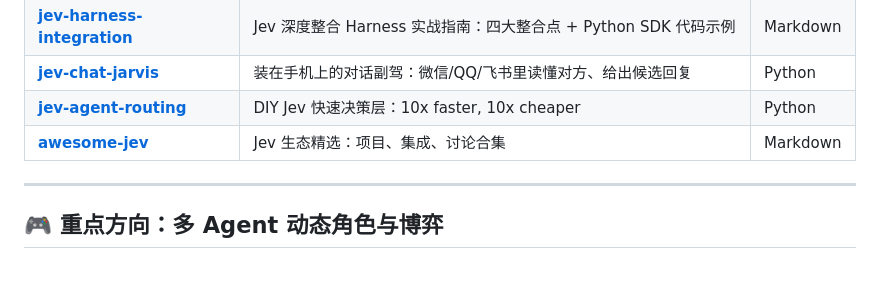
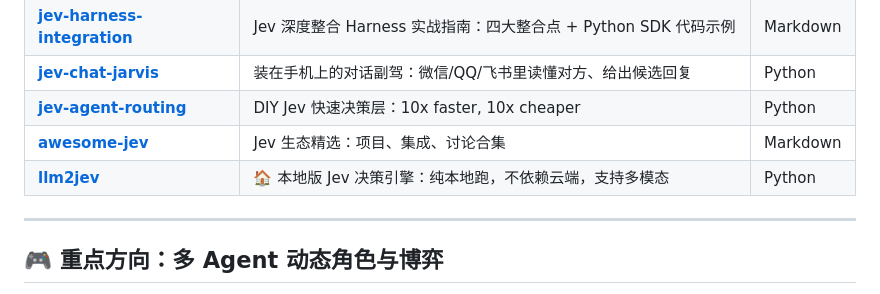
Before and after one commit to cyberspace-cs/cyberspace-cs, a Markdown page: README.md, the part around the change. Rendered like a GitHub page.

Commit message:
docs: add LLM2Jev to Jev ecosystem

```diff
--- a/README.md
+++ b/README.md
@@ -62,6 +62,7 @@
 | [**jev-chat-jarvis**](https://github.com/cyberspace-cs/jev-chat-jarvis) | 装在手机上的对话副驾：微信/QQ/飞书里读懂对方、给出候选回复 | Python |
 | [**jev-agent-routing**](https://github.com/cyberspace-cs/jev-agent-routing) | DIY Jev 快速决策层：10x faster, 10x cheaper | Python |
 | [**awesome-jev**](https://github.com/cyberspace-cs/awesome-jev) | Jev 生态精选：项目、集成、讨论合集 | Markdown |
+| [**llm2jev**](https://github.com/cyberspace-cs/llm2jev) | 🏠 本地版 Jev 决策引擎：纯本地跑，不依赖云端，支持多模态 | Python |
 
 ---
 
```
